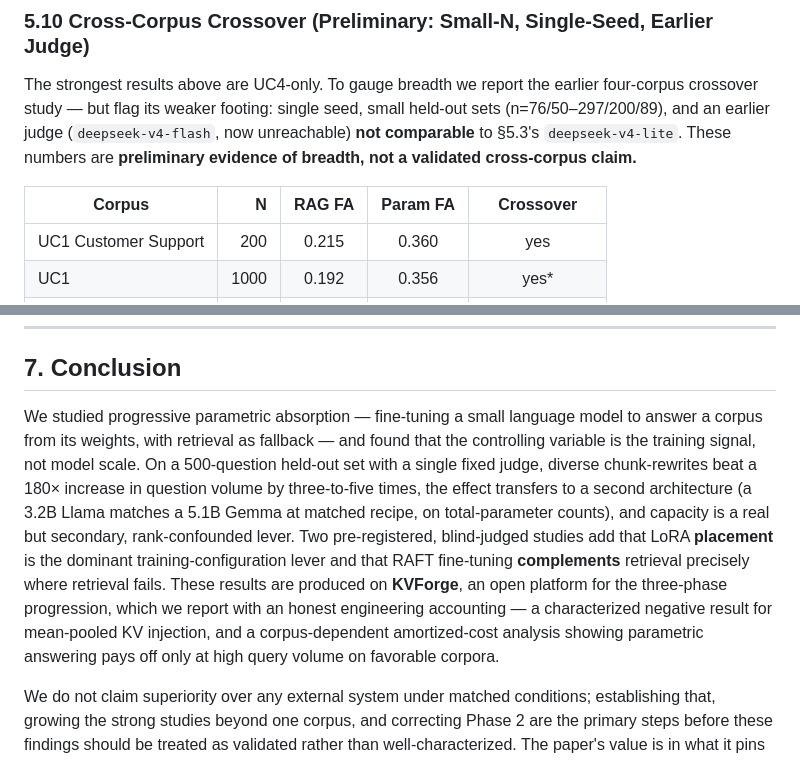
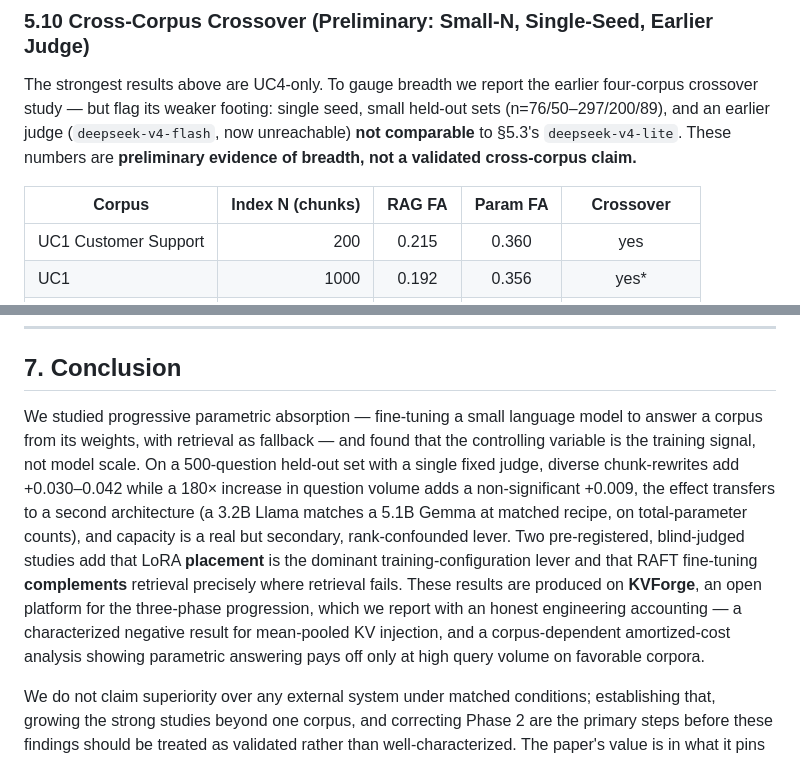
Before and after one commit to hemantcgi/kvforge, a Markdown page: docs/KVForge_Research_Paper_V2.md, 2 parts joined by grey strips. Rendered like a GitHub page.

```diff
--- a/docs/KVForge_Research_Paper_V2.md
+++ b/docs/KVForge_Research_Paper_V2.md
@@ -314,7 +315,7 @@ We report Phase 2's status plainly. The mean-pool injection scheme (§4.2) is, b
 
 The strongest results above are UC4-only. To gauge breadth we report the earlier four-corpus crossover study — but flag its weaker footing: single seed, small held-out sets (n=76/50–297/200/89), and an earlier judge (`deepseek-v4-flash`, now unreachable) **not comparable** to §5.3's `deepseek-v4-lite`. These numbers are **preliminary evidence of breadth, not a validated cross-corpus claim.**
 
-| Corpus | N | RAG FA | Param FA | Crossover |
+| Corpus | Index N (chunks) | RAG FA | Param FA | Crossover |
 |--------|---:|:---:|:---:|:---:|
 | UC1 Customer Support | 200 | 0.215 | 0.360 | yes |
 | UC1 | 1000 | 0.192 | 0.356 | yes* |
@@ -415,7 +416,7 @@ We separate what *is* established from what remains, and bucket the open items b
 
 ## 7. Conclusion
 
-We studied progressive parametric absorption — fine-tuning a small language model to answer a corpus from its weights, with retrieval as fallback — and found that the controlling variable is the training signal, not model scale. On a 500-question held-out set with a single fixed judge, diverse chunk-rewrites beat a 180× increase in question volume by three-to-five times, the effect transfers to a second architecture (a 3.2B Llama matches a 5.1B Gemma at matched recipe, on total-parameter counts), and capacity is a real but secondary, rank-confounded lever. Two pre-registered, blind-judged studies add that LoRA **placement** is the dominant training-configuration lever and that RAFT fine-tuning **complements** retrieval precisely where retrieval fails. These results are produced on **KVForge**, an open platform for the three-phase progression, which we report with an honest engineering accounting — a characterized negative result for mean-pooled KV injection, and a corpus-dependent amortized-cost analysis showing parametric answering pays off only at high query volume on favorable corpora.
+We studied progressive parametric absorption — fine-tuning a small language model to answer a corpus from its weights, with retrieval as fallback — and found that the controlling variable is the training signal, not model scale. On a 500-question held-out set with a single fixed judge, diverse chunk-rewrites add +0.030–0.042 while a 180× increase in question volume adds a non-significant +0.009, the effect transfers to a second architecture (a 3.2B Llama matches a 5.1B Gemma at matched recipe, on total-parameter counts), and capacity is a real but secondary, rank-confounded lever. Two pre-registered, blind-judged studies add that LoRA **placement** is the dominant training-configuration lever and that RAFT fine-tuning **complements** retrieval precisely where retrieval fails. These results are produced on **KVForge**, an open platform for the three-phase progression, which we report with an honest engineering accounting — a characterized negative result for mean-pooled KV injection, and a corpus-dependent amortized-cost analysis showing parametric answering pays off only at high query volume on favorable corpora.
 
 We do not claim superiority over any external system under matched conditions; establishing that, growing the strong studies beyond one corpus, and correcting Phase 2 are the primary steps before these findings should be treated as validated rather than well-characterized. The paper's value is in what it pins down carefully: *for small-model corpus absorption, invest in training-signal diversity and adapter placement before model scale.*
 
```
Also changed, not shown: other parts of docs/KVForge_Research_Paper_V2.md (+11 -10 lines), docs/figures/gemma4_crossover_consolidated.png, 3 other files.
